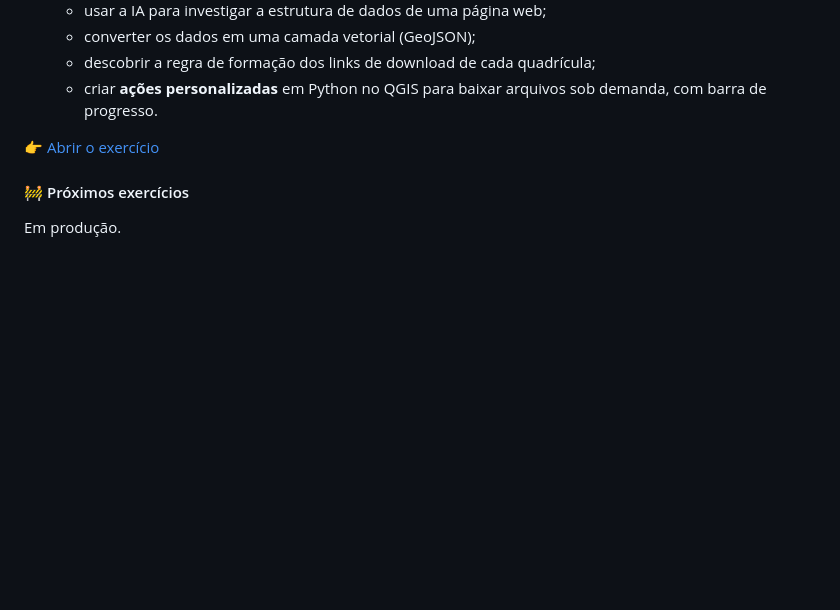
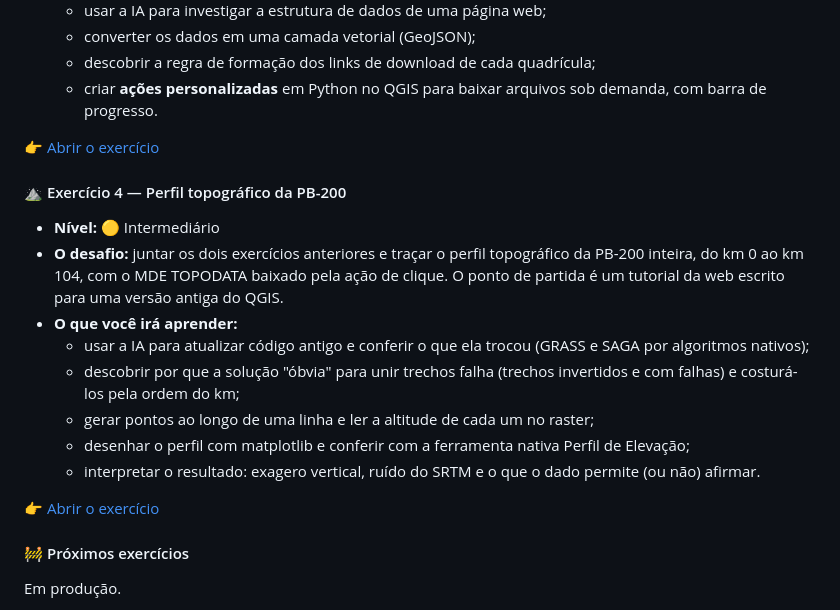
Before and after one commit to marcellobenigno/automatizando-qgis-python-ia, a Markdown page: introducao/README.md, the part around the change. GitHub-like rendering; blank space fills up the shorter version.

Commit message:
Inclui o perfil topográfico da PB-200 no índice
Adiciona o módulo 4 à trilha de módulos e à estrutura do repositório no
README raiz e o Exercício 4 à lista de exercícios da introdução.

Co-Authored-By: Claude Opus 5.5 <noreply@anthropic.com>

```diff
--- a/introducao/README.md
+++ b/introducao/README.md
@@ -259,6 +259,19 @@ Nos exercícios seguintes, este fluxo será aplicado a cenários reais de análi
 
 👉 [Abrir o exercício](../modulos/grade_topodata/README.md)
 
+#### ⛰️ Exercício 4 — Perfil topográfico da PB-200
+
+- **Nível:** 🟡 Intermediário
+- **O desafio:** juntar os dois exercícios anteriores e traçar o perfil topográfico da PB-200 inteira, do km 0 ao km 104, com o MDE TOPODATA baixado pela ação de clique. O ponto de partida é um tutorial da web escrito para uma versão antiga do QGIS.
+- **O que você irá aprender:**
+  - usar a IA para atualizar código antigo e conferir o que ela trocou (GRASS e SAGA por algoritmos nativos);
+  - descobrir por que a solução "óbvia" para unir trechos falha (trechos invertidos e com falhas) e costurá-los pela ordem do km;
+  - gerar pontos ao longo de uma linha e ler a altitude de cada um no raster;
+  - desenhar o perfil com matplotlib e conferir com a ferramenta nativa Perfil de Elevação;
+  - interpretar o resultado: exagero vertical, ruído do SRTM e o que o dado permite (ou não) afirmar.
+
+👉 [Abrir o exercício](../modulos/perfil_pb200/README.md)
+
 #### 🚧 Próximos exercícios
 
 Em produção.
```
Also changed, not shown: README.md (+2 -0 lines).
